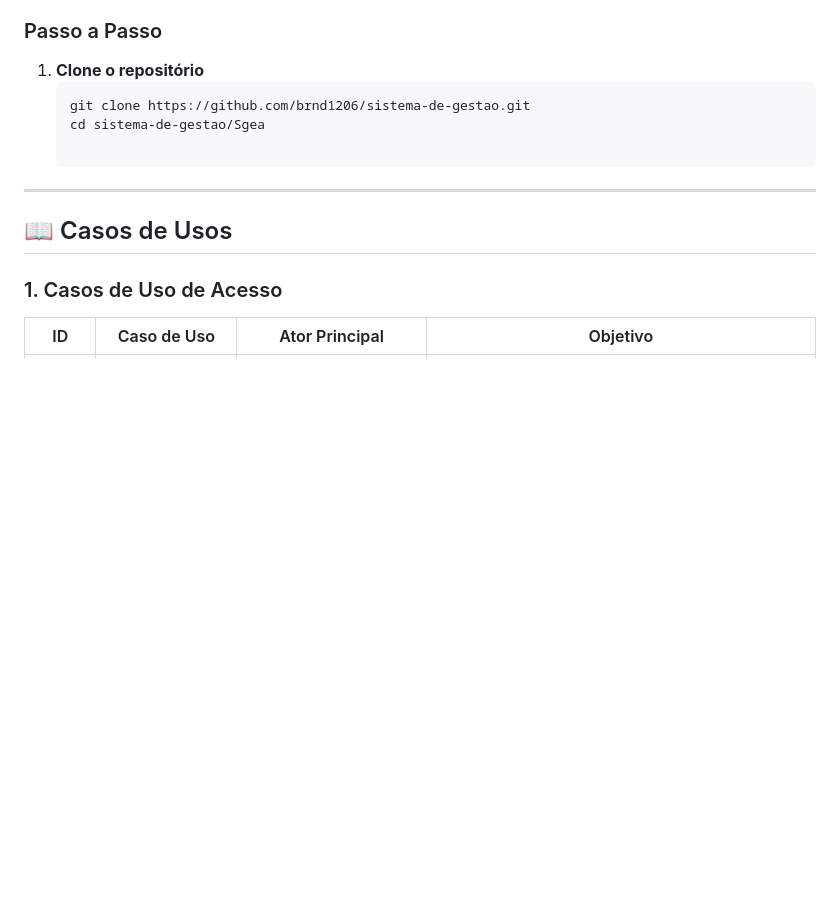
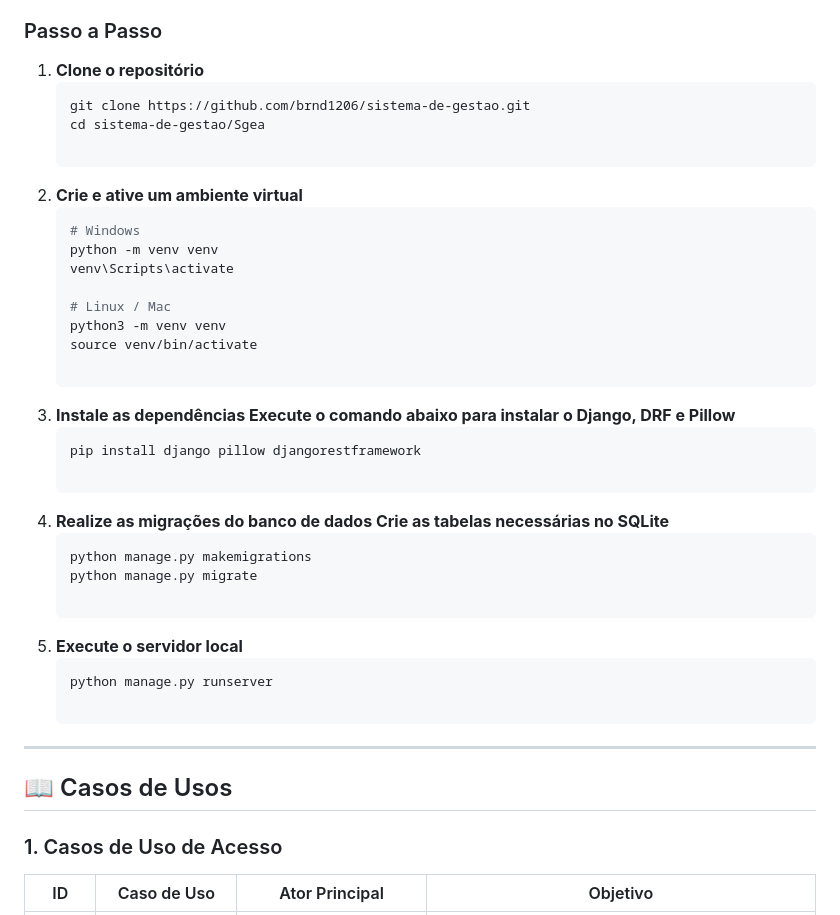
Before and after one commit to brnd1206/Sistema-de-Gestao, a Markdown page: README.md, the part around the change. Drawn GitHub-style; blank space fills up the shorter version.

````diff
--- a/README.md
+++ b/README.md
@@ -56,6 +56,29 @@ Siga os passos abaixo para configurar o ambiente de desenvolvimento e executar o
    git clone https://github.com/brnd1206/sistema-de-gestao.git
    cd sistema-de-gestao/Sgea
 
+2. **Crie e ative um ambiente virtual**
+   ```bash
+   # Windows
+   python -m venv venv
+   venv\Scripts\activate
+
+   # Linux / Mac
+   python3 -m venv venv
+   source venv/bin/activate
+
+3. **Instale as dependências Execute o comando abaixo para instalar o Django, DRF e Pillow**
+   ```bash
+   pip install django pillow djangorestframework
+
+4. **Realize as migrações do banco de dados Crie as tabelas necessárias no SQLite**
+   ```bash
+   python manage.py makemigrations
+   python manage.py migrate
+
+5. **Execute o servidor local**
+   ```bash
+   python manage.py runserver
+
 ---
 
 ## 📖 Casos de Usos
````
